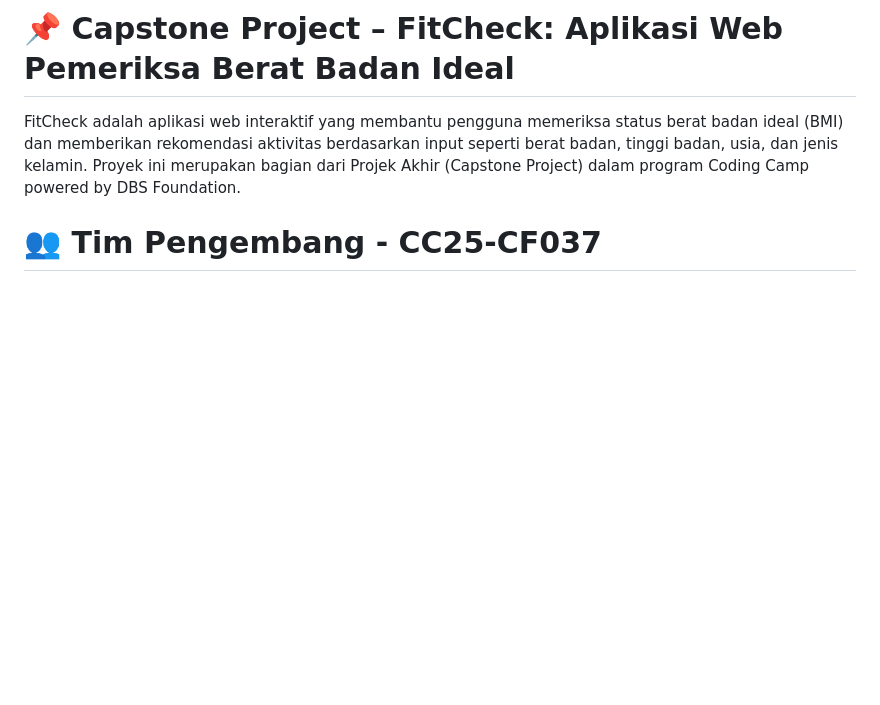
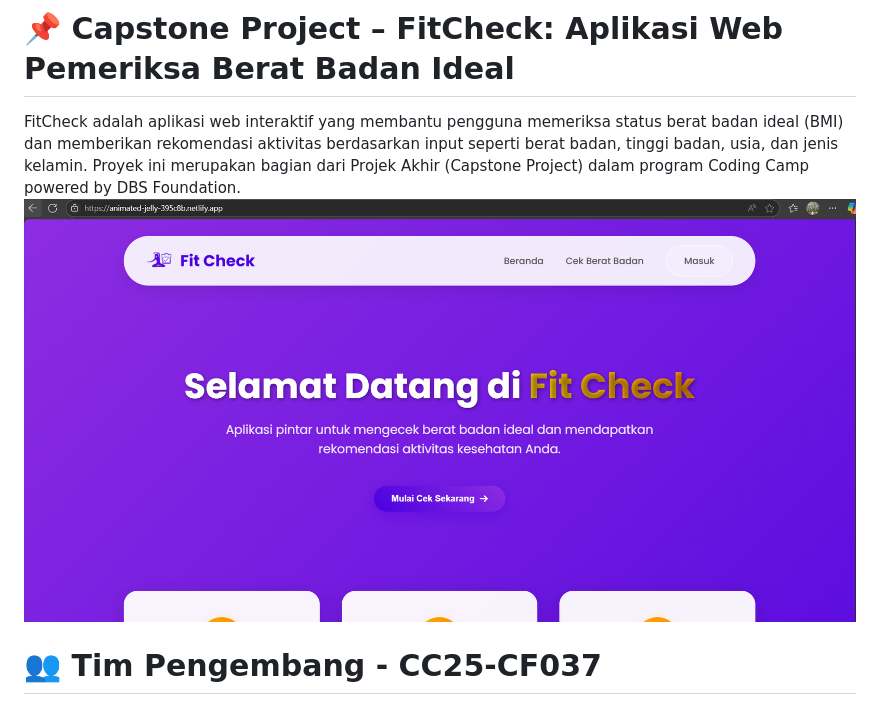
Before and after one commit to rismarahma13/Capstone-Project-for-Bangkit-2025-FitCheck-Team, a Markdown page: README.md, the part around the change printed below. GitHub-like rendering; blank space fills up the shorter version.

```diff
--- a/README.md
+++ b/README.md
@@ -1,6 +1,7 @@
 # 📌 Capstone Project – FitCheck: Aplikasi Web Pemeriksa Berat Badan Ideal
 
 FitCheck adalah aplikasi web interaktif yang membantu pengguna memeriksa status berat badan ideal (BMI) dan memberikan rekomendasi aktivitas berdasarkan input seperti berat badan, tinggi badan, usia, dan jenis kelamin. Proyek ini merupakan bagian dari Projek Akhir (Capstone Project) dalam program Coding Camp powered by DBS Foundation.
+![beranda](img/beranda.png)
 
 # 👥 Tim Pengembang - CC25-CF037
 
```
Also changed, not shown: other parts of README.md (+1 -1 lines).
